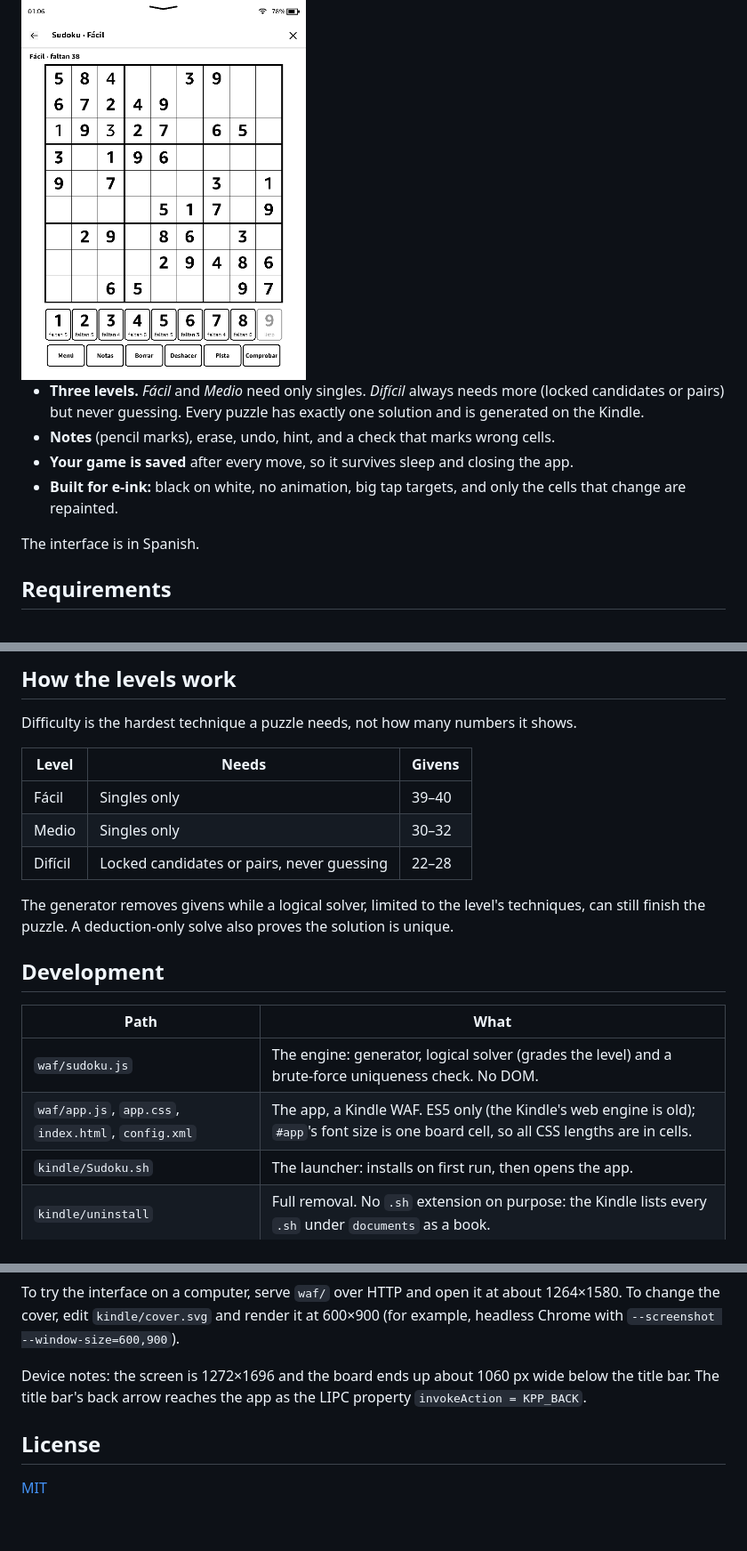
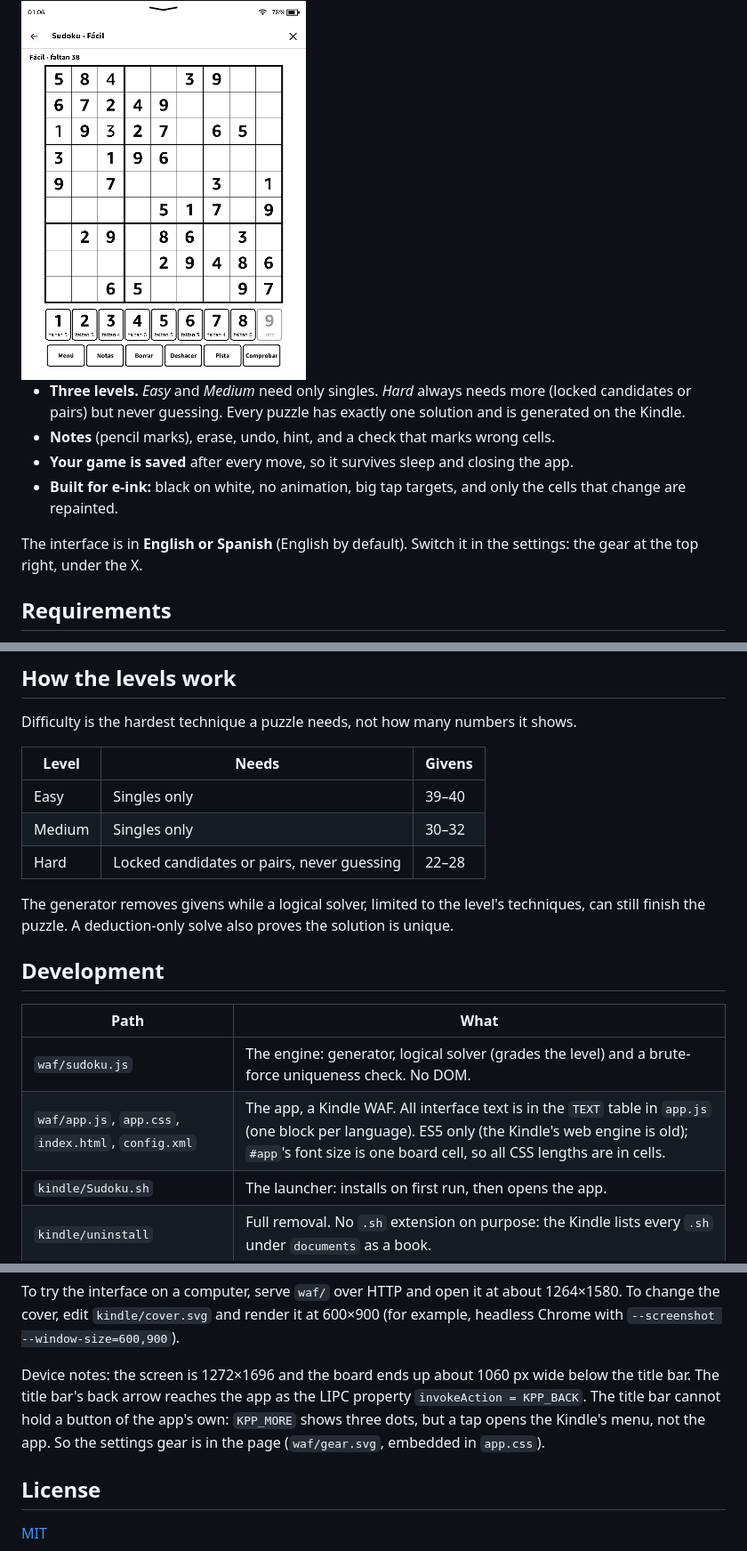
Before and after one commit to agarciab28/kindle-sudoku, a Markdown page: README.md, 3 parts joined by grey strips. Shown at 89% size. GitHub-like rendering; blank space fills up the shorter version.

```diff
--- a/README.md
+++ b/README.md
@@ -5,7 +5,7 @@ a book and runs entirely on the device: no network, no account, no permissions.
 
 <img src="docs/screenshot.png" alt="Sudoku on a Kindle Paperwhite" width="320">
 
-- **Three levels.** *Fácil* and *Medio* need only singles. *Difícil* always needs
+- **Three levels.** *Easy* and *Medium* need only singles. *Hard* always needs
   more (locked candidates or pairs) but never guessing. Every puzzle has exactly
   one solution and is generated on the Kindle.
 - **Notes** (pencil marks), erase, undo, hint, and a check that marks wrong cells.
@@ -13,7 +13,7 @@ a book and runs entirely on the device: no network, no account, no permissions.
 - **Built for e-ink:** black on white, no animation, big tap targets, and only the
   cells that change are repainted.
 
-The interface is in Spanish.
+The interface is in **English or Spanish** (English by default). Switch it in the settings: the gear at the top right, under the X.
 
 ## Requirements
 
@@ -72,9 +72,9 @@ Difficulty is the hardest technique a puzzle needs, not how many numbers it show
 
 | Level | Needs | Givens |
 |---|---|---|
-| Fácil | Singles only | 39–40 |
-| Medio | Singles only | 30–32 |
-| Difícil | Locked candidates or pairs, never guessing | 22–28 |
+| Easy | Singles only | 39–40 |
+| Medium | Singles only | 30–32 |
+| Hard | Locked candidates or pairs, never guessing | 22–28 |
 
 The generator removes givens while a logical solver, limited to the level's
 techniques, can still finish the puzzle. A deduction-only solve also proves the
@@ -85,7 +85,7 @@ solution is unique.
 | Path | What |
 |---|---|
 | `waf/sudoku.js` | The engine: generator, logical solver (grades the level) and a brute-force uniqueness check. No DOM. |
-| `waf/app.js`, `app.css`, `index.html`, `config.xml` | The app, a Kindle WAF. ES5 only (the Kindle's web engine is old); `#app`'s font size is one board cell, so all CSS lengths are in cells. |
+| `waf/app.js`, `app.css`, `index.html`, `config.xml` | The app, a Kindle WAF. All interface text is in the `TEXT` table in `app.js` (one block per language). ES5 only (the Kindle's web engine is old); `#app`'s font size is one board cell, so all CSS lengths are in cells. |
 | `kindle/Sudoku.sh` | The launcher: installs on first run, then opens the app. |
 | `kindle/uninstall` | Full removal. No `.sh` extension on purpose: the Kindle lists every `.sh` under `documents` as a book. |
 | `kindle/cover.svg`, `cover.png` | The library cover (600×900). `package.sh` embeds the PNG in the launcher as its `# Icon:` line. |
@@ -100,7 +100,9 @@ To try the interface on a computer, serve `waf/` over HTTP and open it at about
 
 Device notes: the screen is 1272×1696 and the board ends up about 1060 px wide
 below the title bar. The title bar's back arrow reaches the app as the LIPC
-property `invokeAction = KPP_BACK`.
+property `invokeAction = KPP_BACK`. The title bar cannot hold a button of the
+app's own: `KPP_MORE` shows three dots, but a tap opens the Kindle's menu, not
+the app. So the settings gear is in the page (`waf/gear.svg`, embedded in `app.css`).
 
 ## License
 
```
Also changed, not shown: kindle/cover.png, 6 other files.
